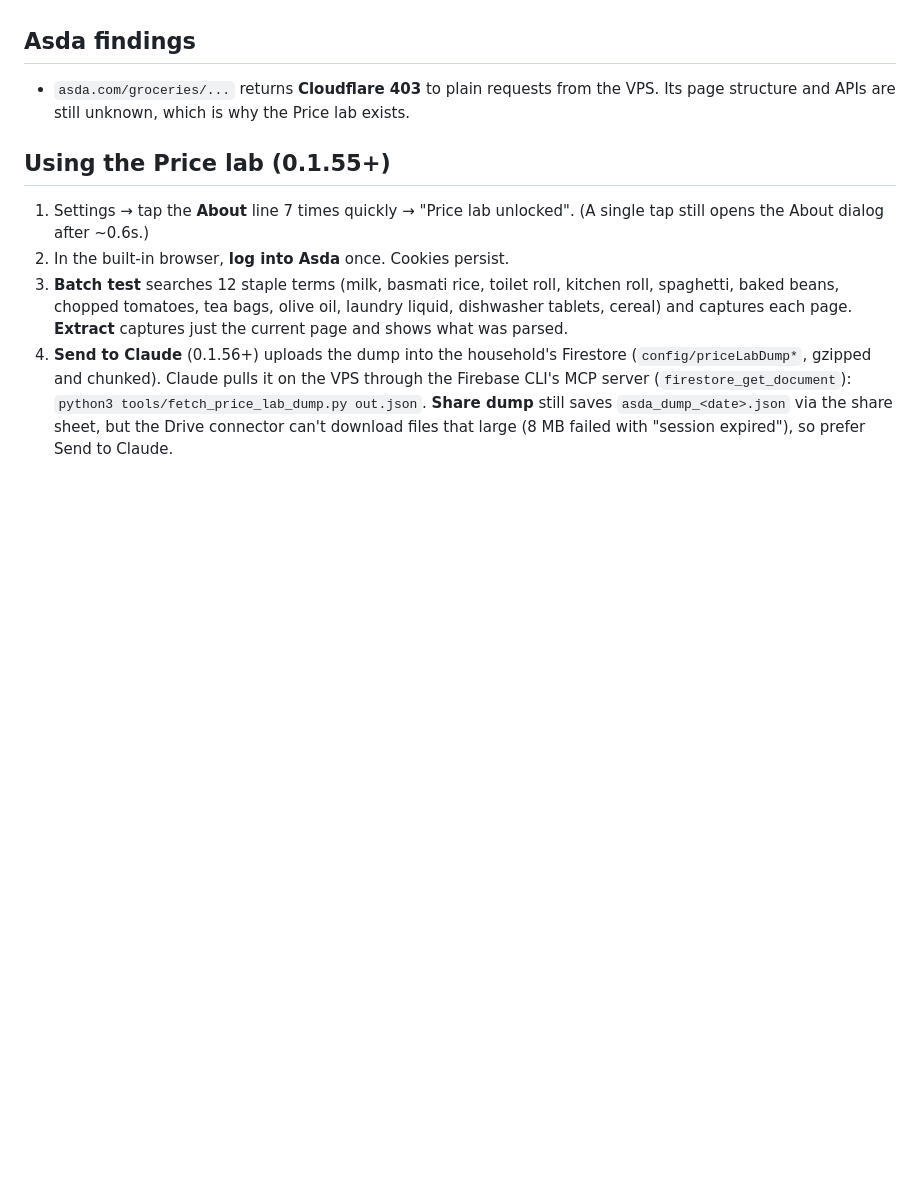
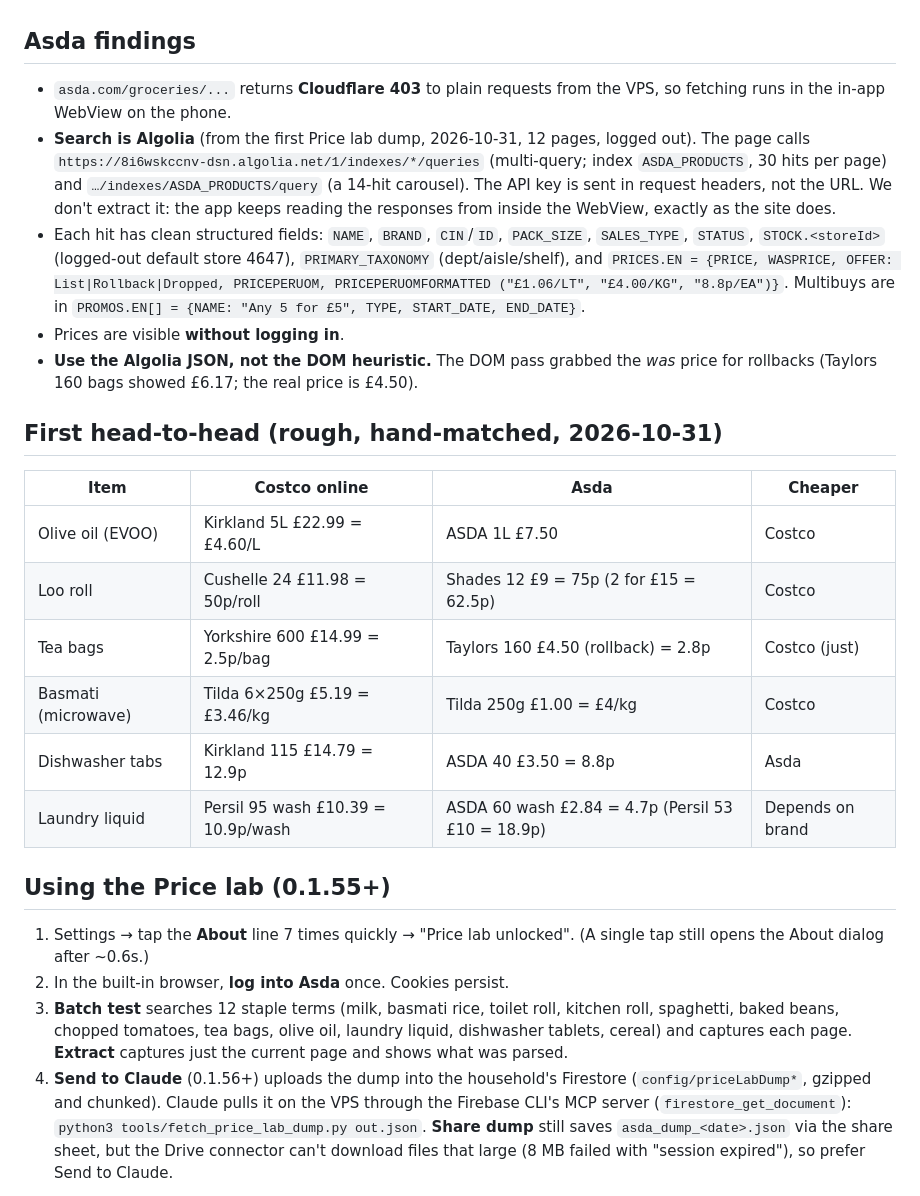
Before and after one commit to DazedDingo/groceries-app, a Markdown page: docs/PRICE_COMPARISON.md, the part around the change. GitHub-like rendering; blank space fills up the shorter version.

Commit message:
docs(price): Asda search is Algolia — record fields, promos, first head-to-head
First Price lab dump (v0.1.56 Send to Claude, 12 pages, logged out)
shows Asda search is Algolia (ASDA_PRODUCTS index) with structured
PRICE/WASPRICE/OFFER/PRICEPERUOM and PROMOS multibuys. The DOM heuristic
mis-read rollbacks (picked the was-price), so the real extractor will
read the Algolia JSON captured in the WebView.

Co-Authored-By: Claude Opus 5.5 (1M context) <noreply@anthropic.com>

```diff
--- a/docs/PRICE_COMPARISON.md
+++ b/docs/PRICE_COMPARISON.md
@@ -61,8 +61,36 @@ which are still legacy cruft awaiting removal. Don't build on them.
 ## Asda findings
 
 - `asda.com/groceries/...` returns **Cloudflare 403** to plain requests from
-  the VPS. Its page structure and APIs are still unknown, which is why the
-  Price lab exists.
+  the VPS, so fetching runs in the in-app WebView on the phone.
+- **Search is Algolia** (from the first Price lab dump, 2026-10-31, 12 pages,
+  logged out). The page calls
+  `https://8i6wskccnv-dsn.algolia.net/1/indexes/*/queries` (multi-query;
+  index `ASDA_PRODUCTS`, 30 hits per page) and `…/indexes/ASDA_PRODUCTS/query`
+  (a 14-hit carousel). The API key is sent in request headers, not the URL.
+  We don't extract it: the app keeps reading the responses from inside the
+  WebView, exactly as the site does.
+- Each hit has clean structured fields: `NAME`, `BRAND`, `CIN`/`ID`,
+  `PACK_SIZE`, `SALES_TYPE`, `STATUS`, `STOCK.<storeId>` (logged-out
+  default store 4647), `PRIMARY_TAXONOMY` (dept/aisle/shelf), and
+  `PRICES.EN = {PRICE, WASPRICE, OFFER: List|Rollback|Dropped,
+  PRICEPERUOM, PRICEPERUOMFORMATTED ("£1.06/LT", "£4.00/KG", "8.8p/EA")}`.
+  Multibuys are in `PROMOS.EN[] = {NAME: "Any 5 for £5", TYPE, START_DATE,
+  END_DATE}`.
+- Prices are visible **without logging in**.
+- **Use the Algolia JSON, not the DOM heuristic.** The DOM pass grabbed the
+  *was* price for rollbacks (Taylors 160 bags showed £6.17; the real price
+  is £4.50).
+
+## First head-to-head (rough, hand-matched, 2026-10-31)
+
+| Item | Costco online | Asda | Cheaper |
+|---|---|---|---|
+| Olive oil (EVOO) | Kirkland 5L £22.99 = £4.60/L | ASDA 1L £7.50 | Costco |
+| Loo roll | Cushelle 24 £11.98 = 50p/roll | Shades 12 £9 = 75p (2 for £15 = 62.5p) | Costco |
+| Tea bags | Yorkshire 600 £14.99 = 2.5p/bag | Taylors 160 £4.50 (rollback) = 2.8p | Costco (just) |
+| Basmati (microwave) | Tilda 6×250g £5.19 = £3.46/kg | Tilda 250g £1.00 = £4/kg | Costco |
+| Dishwasher tabs | Kirkland 115 £14.79 = 12.9p | ASDA 40 £3.50 = 8.8p | Asda |
+| Laundry liquid | Persil 95 wash £10.39 = 10.9p/wash | ASDA 60 wash £2.84 = 4.7p (Persil 53 £10 = 18.9p) | Depends on brand |
 
 ## Using the Price lab (0.1.55+)
 
```
